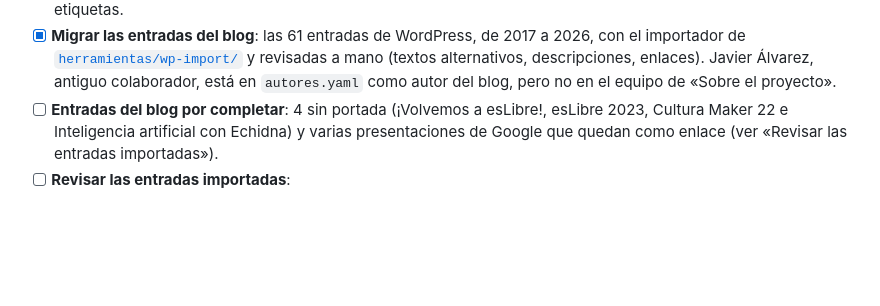
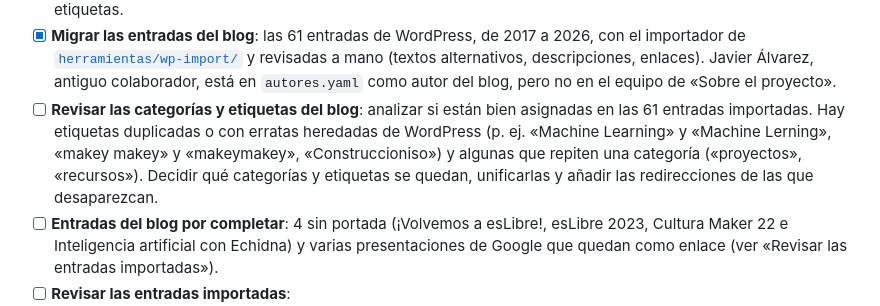
Before and after one commit to EchidnaEducacion/AnalisisWeb, a Markdown page: README.md, the part around the change. Drawn GitHub-style; blank space fills up the shorter version.

Commit message:
Apunta la revisión de categorías y etiquetas del blog
Tarea en próximos pasos: analizar las categorías y etiquetas de las 61
entradas, unificar las duplicadas o con erratas heredadas de WordPress y
redirigir las que desaparezcan.

Co-Authored-By: Claude Opus 5.5 <noreply@anthropic.com>

```diff
--- a/README.md
+++ b/README.md
@@ -168,6 +168,7 @@ Avance de los pasos 3 y 4, por plantilla. Se actualiza en el mismo commit en el
 - [ ] **Materiales alumnado por hacer**: por ahora solo hay 8 materiales; faltan otros proyectos, Snap!, etc.
 - [x] **Formato del blog**: aprobado por el equipo (octubre de 2026), con el lateral de categorías, últimas entradas y etiquetas.
 - [x] **Migrar las entradas del blog**: las 61 entradas de WordPress, de 2017 a 2026, con el importador de [`herramientas/wp-import/`](herramientas/wp-import/) y revisadas a mano (textos alternativos, descripciones, enlaces). Javier Álvarez, antiguo colaborador, está en `autores.yaml` como autor del blog, pero no en el equipo de «Sobre el proyecto».
+- [ ] **Revisar las categorías y etiquetas del blog**: analizar si están bien asignadas en las 61 entradas importadas. Hay etiquetas duplicadas o con erratas heredadas de WordPress (p. ej. «Machine Learning» y «Machine Lerning», «makey makey» y «makeymakey», «Construccioniso») y algunas que repiten una categoría («proyectos», «recursos»). Decidir qué categorías y etiquetas se quedan, unificarlas y añadir las redirecciones de las que desaparezcan.
 - [ ] **Entradas del blog por completar**: 4 sin portada (¡Volvemos a esLibre!, esLibre 2023, Cultura Maker 22 e Inteligencia artificial con Echidna) y varias presentaciones de Google que quedan como enlace (ver «Revisar las entradas importadas»).
 - [ ] **Revisar las entradas importadas**:
   - «Posta en marcha e proxectos con EchidnaBlack» (2022) enlaza al manual en gallego (`Manual_EchidnaBlack_001_Gal.pdf`), que ya no está en el repo `recursos`: recuperarlo o quitar el enlace.
```
